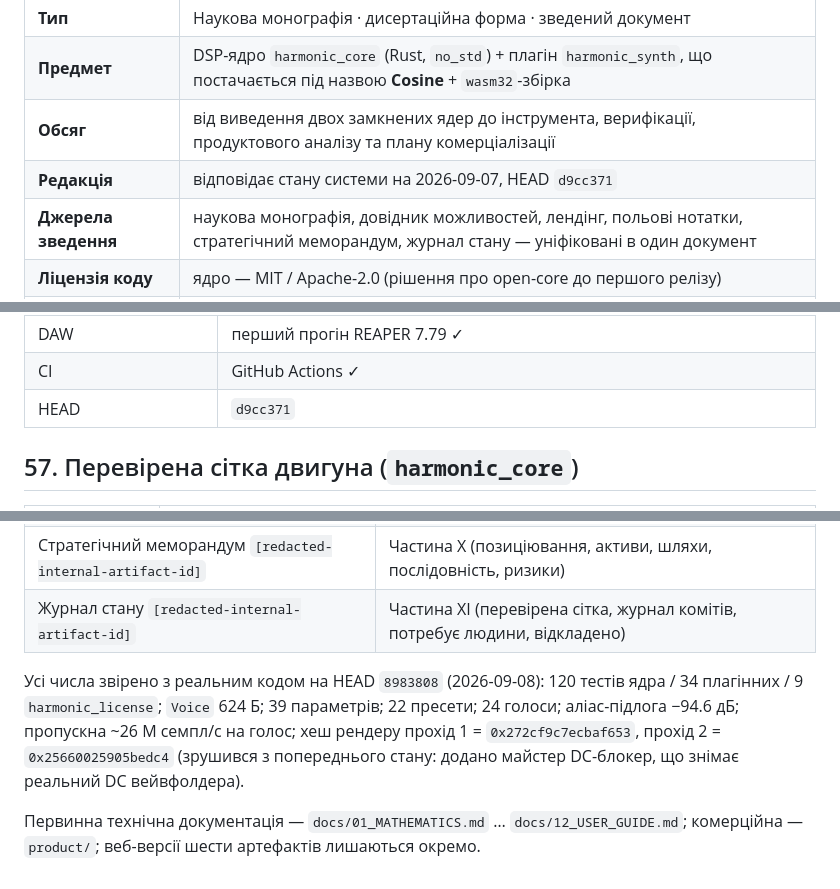
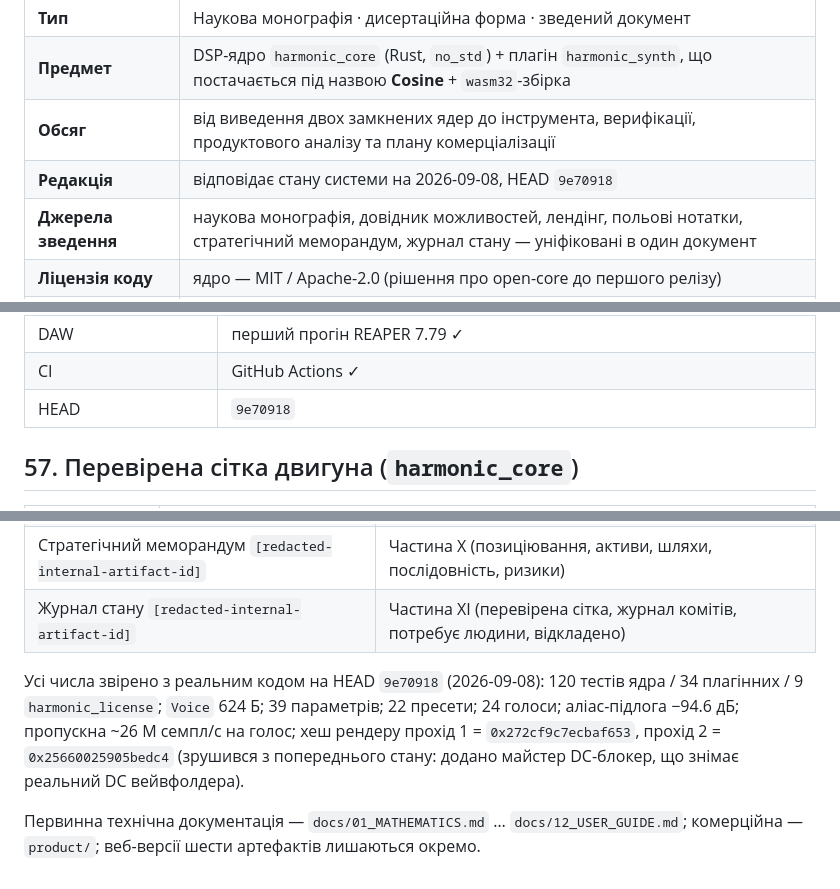
Before and after one commit to Gnomir/AudioSynth, a Markdown page: docs/MONOGRAPH.md, 3 parts joined by grey strips. GitHub-like rendering.

Commit message:
docs(monograph): record 8d85e34 — commit-log row, provenance, HEAD
Co-Authored-By: Claude Sonnet 5 <noreply@anthropic.com>
Claude-Session: https://claude.ai/code/session_01HrH8k8z58vx3SvhcybLZ6P

```diff
--- a/docs/MONOGRAPH.md
+++ b/docs/MONOGRAPH.md
@@ -7,7 +7,7 @@
 | **Тип** | Наукова монографія · дисертаційна форма · зведений документ |
 | **Предмет** | DSP-ядро `harmonic_core` (Rust, `no_std`) + плагін `harmonic_synth`, що постачається під назвою **Cosine** + `wasm32`-збірка |
 | **Обсяг** | від виведення двох замкнених ядер до інструмента, верифікації, продуктового аналізу та плану комерціалізації |
-| **Редакція** | відповідає стану системи на 2026-09-07, HEAD `d9cc371` |
+| **Редакція** | відповідає стану системи на 2026-09-08, HEAD `9e70918` |
 | **Джерела зведення** | наукова монографія, довідник можливостей, лендінг, польові нотатки, стратегічний меморандум, журнал стану — уніфіковані в один документ |
 | **Ліцензія коду** | ядро — MIT / Apache-2.0 (рішення про open-core до першого релізу) |
 | **Репозиторій** | `github.com/Gnomir/AudioSynth` |
@@ -882,7 +882,7 @@ GitHub Actions на кожен push / PR у `main`:
 | Core/Studio | enforced (`TIER_ENFORCED = true`) |
 | DAW | перший прогін REAPER 7.79 ✓ |
 | CI | GitHub Actions ✓ |
-| HEAD | `d9cc371` |
+| HEAD | `9e70918` |
 
 ## 57. Перевірена сітка двигуна (`harmonic_core`)
 
@@ -1058,6 +1059,6 @@ GitHub Actions на кожен push / PR у `main`:
 | Стратегічний меморандум `[redacted-internal-artifact-id]` | Частина X (позиціювання, активи, шляхи, послідовність, ризики) |
 | Журнал стану `[redacted-internal-artifact-id]` | Частина XI (перевірена сітка, журнал комітів, потребує людини, відкладено) |
 
-Усі числа звірено з реальним кодом на HEAD `8983808` (2026-09-08): 120 тестів ядра / 34 плагінних / 9 `harmonic_license`; `Voice` 624 Б; 39 параметрів; 22 пресети; 24 голоси; аліас-підлога −94.6 дБ; пропускна ~26 M семпл/с на голос; хеш рендеру прохід 1 = `0x272cf9c7ecbaf653`, прохід 2 = `0x25660025905bedc4` (зрушився з попереднього стану: додано майстер DC-блокер, що знімає реальний DC вейвфолдера).
+Усі числа звірено з реальним кодом на HEAD `9e70918` (2026-09-08): 120 тестів ядра / 34 плагінних / 9 `harmonic_license`; `Voice` 624 Б; 39 параметрів; 22 пресети; 24 голоси; аліас-підлога −94.6 дБ; пропускна ~26 M семпл/с на голос; хеш рендеру прохід 1 = `0x272cf9c7ecbaf653`, прохід 2 = `0x25660025905bedc4` (зрушився з попереднього стану: додано майстер DC-блокер, що знімає реальний DC вейвфолдера).
 
 Первинна технічна документація — `docs/01_MATHEMATICS.md` … `docs/12_USER_GUIDE.md`; комерційна — `product/`; веб-версії шести артефактів лишаються окремо.
```
Also changed, not shown: other parts of docs/MONOGRAPH.md (+1 -0 lines).
